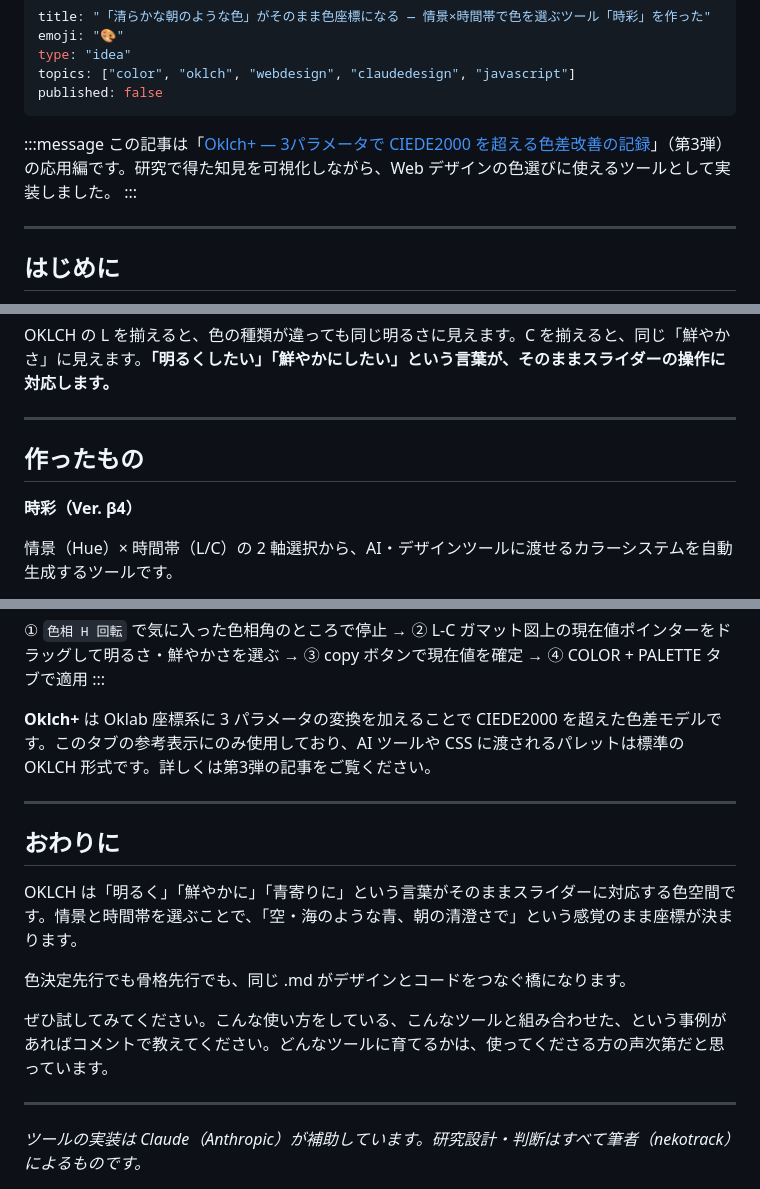
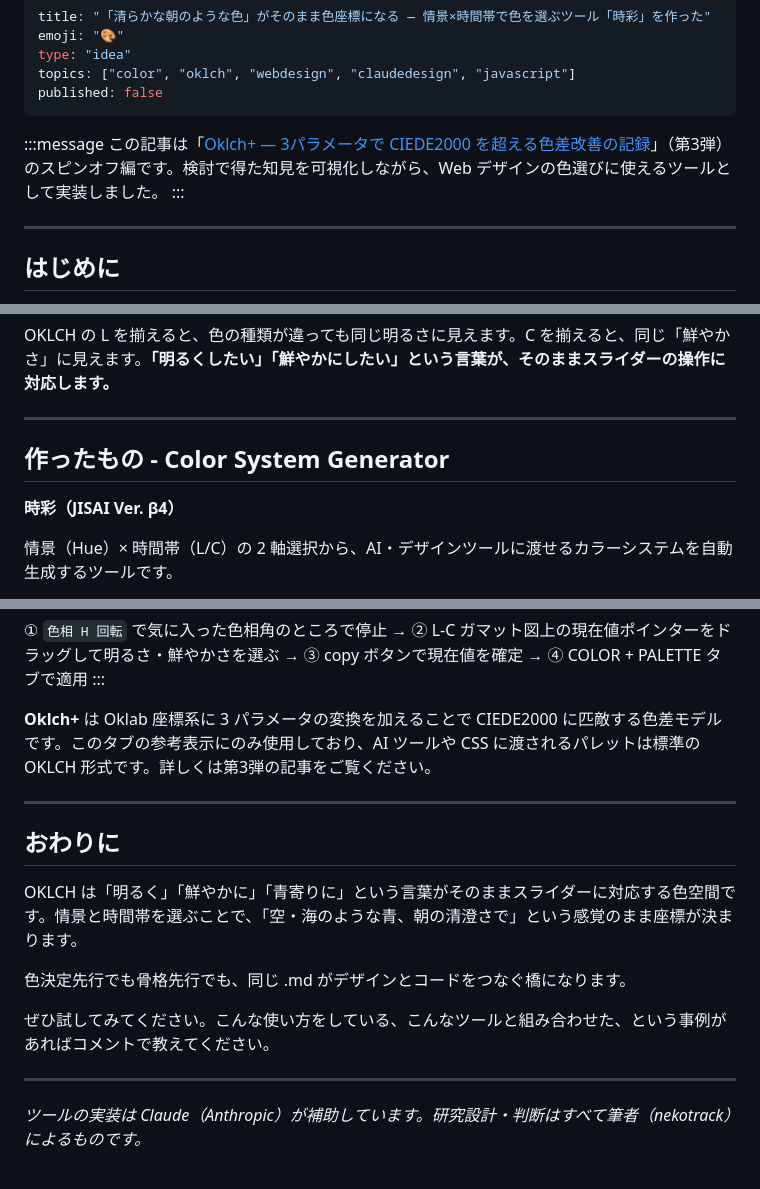
Before and after one commit to nekotrack/oklch-plus, a Markdown page: articles/oklch_color_tool_zenn_4.md, 3 parts joined by grey strips. GitHub-like rendering.

```diff
--- a/articles/oklch_color_tool_zenn_4.md
+++ b/articles/oklch_color_tool_zenn_4.md
@@ -7,7 +7,7 @@ published: false
 ---
 
 :::message
-この記事は「[Oklch+ — 3パラメータで CIEDE2000 を超える色差改善の記録](#)」（第3弾）の応用編です。研究で得た知見を可視化しながら、Web デザインの色選びに使えるツールとして実装しました。
+この記事は「[Oklch+ — 3パラメータで CIEDE2000 を超える色差改善の記録](#)」（第3弾）のスピンオフ編です。検討で得た知見を可視化しながら、Web デザインの色選びに使えるツールとして実装しました。
 :::
 
 ---
@@ -40,9 +40,9 @@ OKLCH の L を揃えると、色の種類が違っても同じ明るさに見
 
 ---
 
-## 作ったもの
+## 作ったもの - Color System Generator
 
-**時彩（Ver. β4）**
+**時彩（JISAI Ver. β4）**
 
 情景（Hue）× 時間帯（L/C）の 2 軸選択から、AI・デザインツールに渡せるカラーシステムを自動生成するツールです。
 
@@ -227,7 +228,7 @@ AI に「グレースケールで構成だけ作って」と依頼して骨格
 ① `色相 H 回転` で気に入った色相角のところで停止 → ② L-C ガマット図上の現在値ポインターをドラッグして明るさ・鮮やかさを選ぶ → ③ copy ボタンで現在値を確定 → ④ COLOR + PALETTE タブで適用
 :::
 
-**Oklch+** は Oklab 座標系に 3 パラメータの変換を加えることで CIEDE2000 を超えた色差モデルです。このタブの参考表示にのみ使用しており、AI ツールや CSS に渡されるパレットは標準の OKLCH 形式です。詳しくは第3弾の記事をご覧ください。
+**Oklch+** は Oklab 座標系に 3 パラメータの変換を加えることで CIEDE2000 に匹敵する色差モデルです。このタブの参考表示にのみ使用しており、AI ツールや CSS に渡されるパレットは標準の OKLCH 形式です。詳しくは第3弾の記事をご覧ください。
 
 ---
 
@@ -237,7 +238,7 @@ OKLCH は「明るく」「鮮やかに」「青寄りに」という言葉が
 
 色決定先行でも骨格先行でも、同じ .md がデザインとコードをつなぐ橋になります。
 
-ぜひ試してみてください。こんな使い方をしている、こんなツールと組み合わせた、という事例があればコメントで教えてください。どんなツールに育てるかは、使ってくださる方の声次第だと思っています。
+ぜひ試してみてください。こんな使い方をしている、こんなツールと組み合わせた、という事例があればコメントで教えてください。
 
 ---
 
```
Also changed, not shown: other parts of articles/oklch_color_tool_zenn_4.md (+2 -1 lines), README.md (+19 -0 lines).
